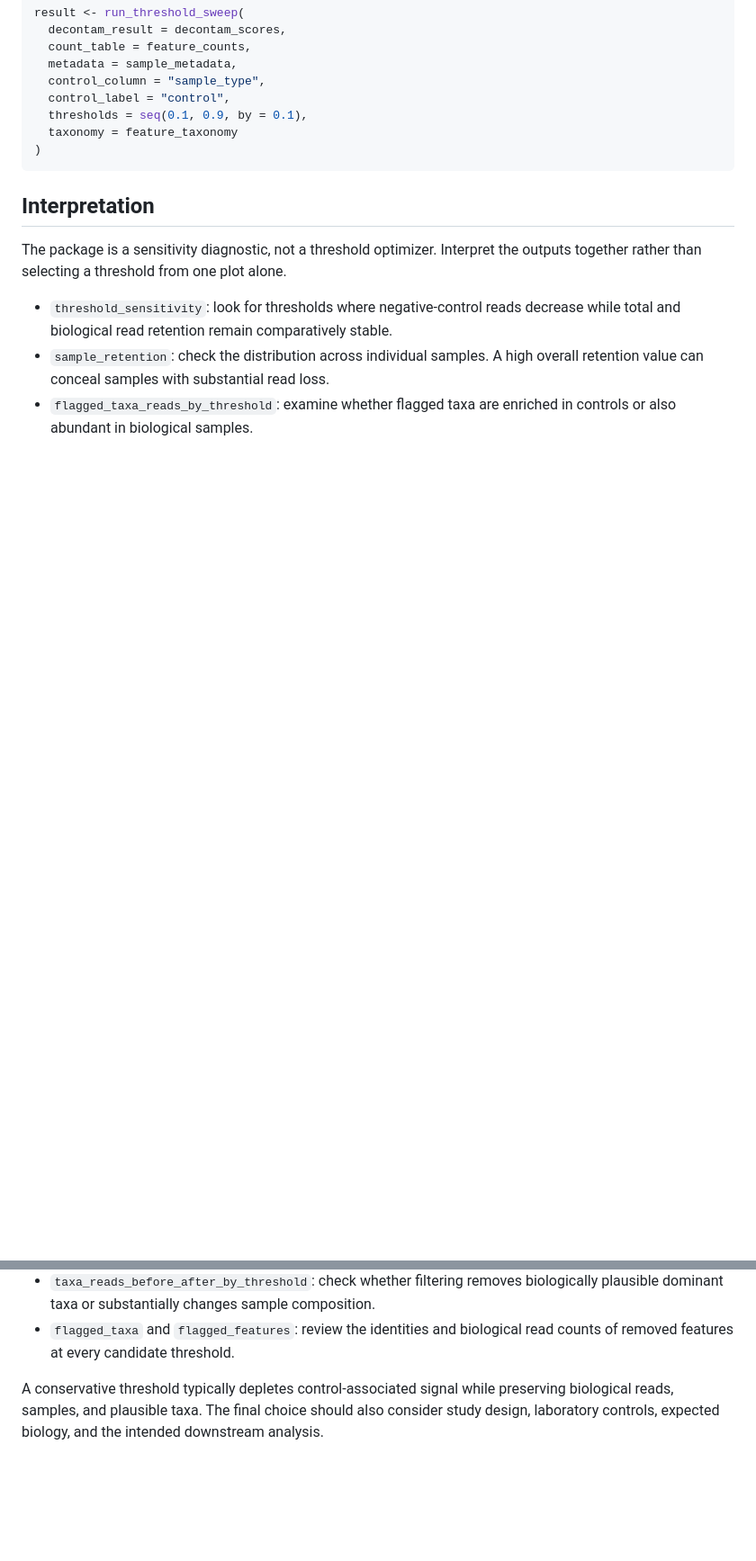
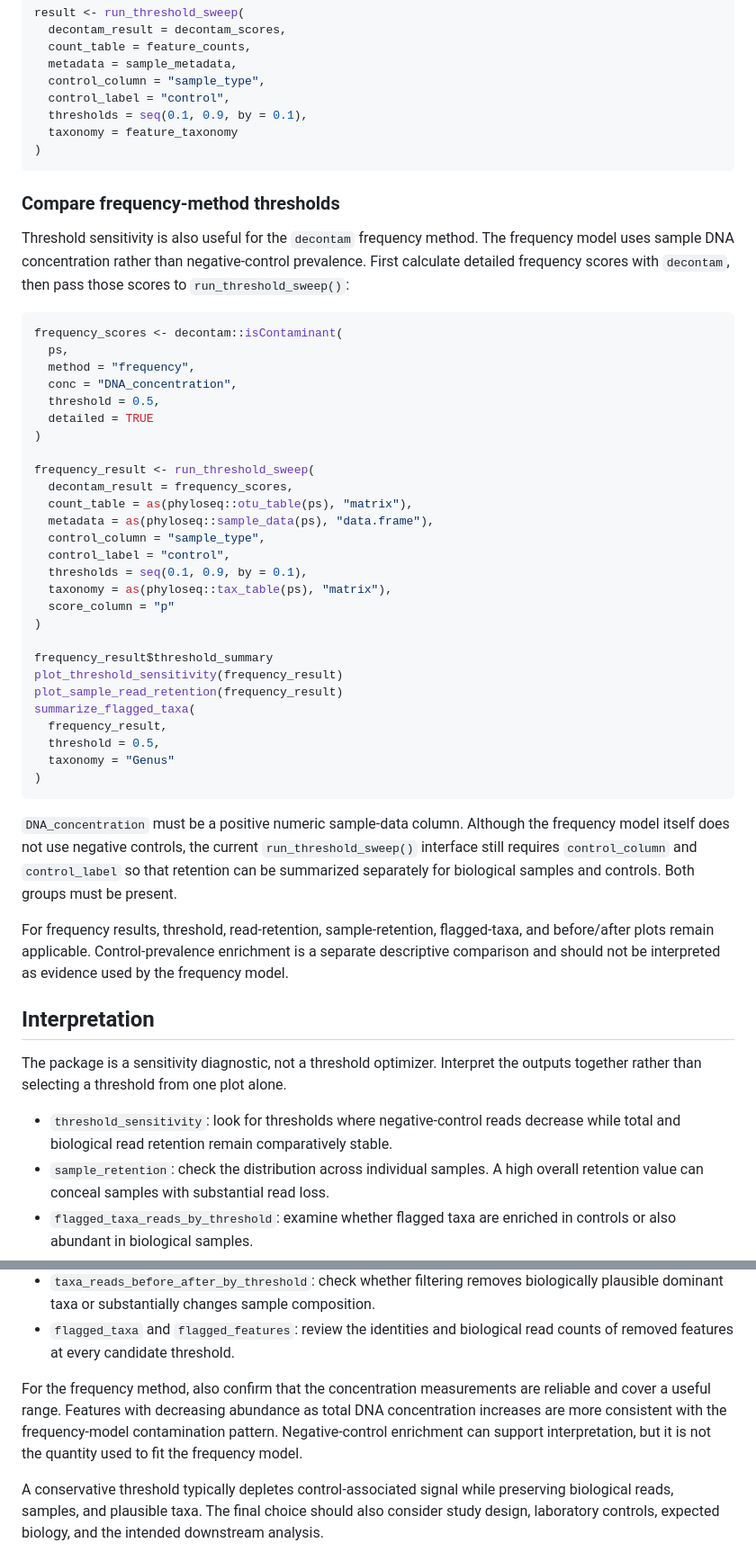
Before and after one commit to KitHubb/decontamSensitivity, a Markdown page: README.md, 2 parts joined by grey strips. Shown at 90% size. Rendered like a GitHub page; blank space fills up the shorter version.

Commit message:
Document frequency threshold comparison

````diff
--- a/README.md
+++ b/README.md
@@ -191,6 +194,54 @@ result <- run_threshold_sweep(
 )
 ```
 
+### Compare frequency-method thresholds
+
+Threshold sensitivity is also useful for the `decontam` frequency method. The
+frequency model uses sample DNA concentration rather than negative-control
+prevalence. First calculate detailed frequency scores with `decontam`, then
+pass those scores to `run_threshold_sweep()`:
+
+```r
+frequency_scores <- decontam::isContaminant(
+  ps,
+  method = "frequency",
+  conc = "DNA_concentration",
+  threshold = 0.5,
+  detailed = TRUE
+)
+
+frequency_result <- run_threshold_sweep(
+  decontam_result = frequency_scores,
+  count_table = as(phyloseq::otu_table(ps), "matrix"),
+  metadata = as(phyloseq::sample_data(ps), "data.frame"),
+  control_column = "sample_type",
+  control_label = "control",
+  thresholds = seq(0.1, 0.9, by = 0.1),
+  taxonomy = as(phyloseq::tax_table(ps), "matrix"),
+  score_column = "p"
+)
+
+frequency_result$threshold_summary
+plot_threshold_sensitivity(frequency_result)
+plot_sample_read_retention(frequency_result)
+summarize_flagged_taxa(
+  frequency_result,
+  threshold = 0.5,
+  taxonomy = "Genus"
+)
+```
+
+`DNA_concentration` must be a positive numeric sample-data column. Although
+the frequency model itself does not use negative controls, the current
+`run_threshold_sweep()` interface still requires `control_column` and
+`control_label` so that retention can be summarized separately for biological
+samples and controls. Both groups must be present.
+
+For frequency results, threshold, read-retention, sample-retention, flagged-taxa,
+and before/after plots remain applicable. Control-prevalence enrichment is a
+separate descriptive comparison and should not be interpreted as evidence used
+by the frequency model.
+
 ## Interpretation
 
 The package is a sensitivity diagnostic, not a threshold optimizer. Interpret
@@ -208,6 +259,12 @@ the outputs together rather than selecting a threshold from one plot alone.
   composition.
 - `flagged_taxa` and `flagged_features`: review the identities and biological
   read counts of removed features at every candidate threshold.
+
+For the frequency method, also confirm that the concentration measurements are
+reliable and cover a useful range. Features with decreasing abundance as total
+DNA concentration increases are more consistent with the frequency-model
+contamination pattern. Negative-control enrichment can support interpretation,
+but it is not the quantity used to fit the frequency model.
 
 A conservative threshold typically depletes control-associated signal while
 preserving biological reads, samples, and plausible taxa. The final choice
````
Also changed, not shown: other parts of README.md (+3 -0 lines).
